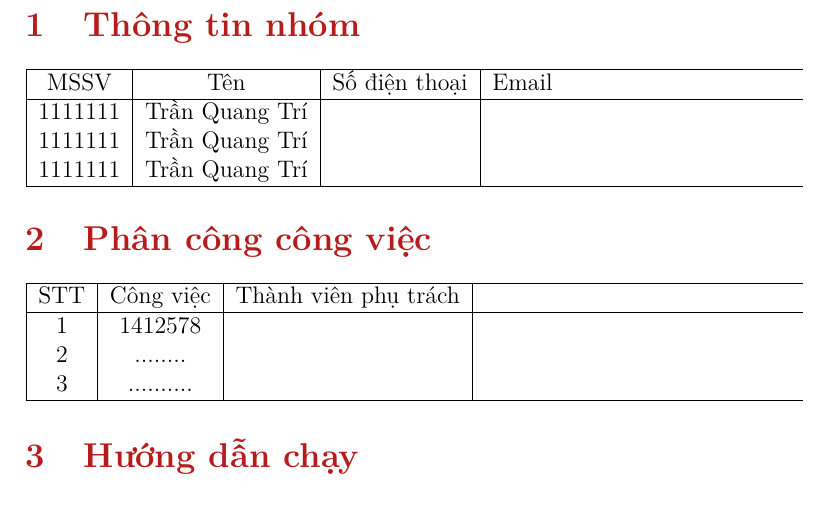
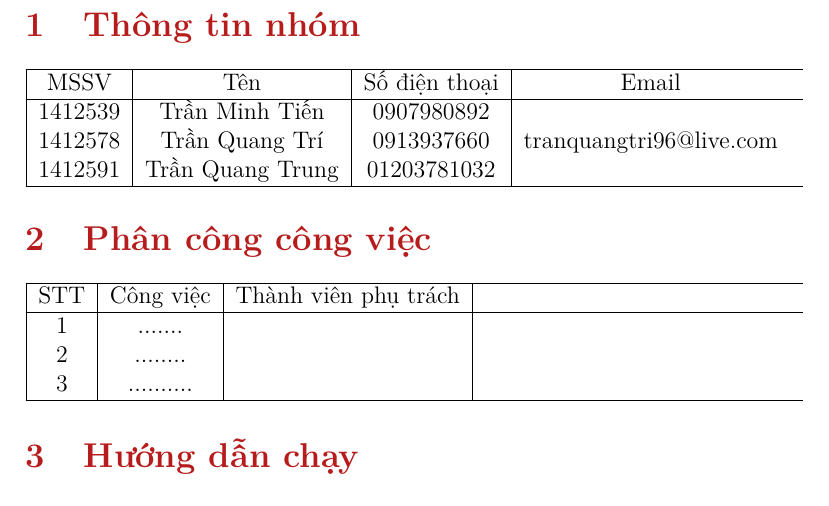
Before and after one commit to tranquangtri/hg_da_avaj17, a LaTeX document (report/report.tex): part of page 2 of 2, cut so that both start at the same text. Compiled offline with pdfLaTeX.

Commit message:
add report

```diff
--- a/report/report.tex
+++ b/report/report.tex
@@ -33,9 +33,9 @@
 \begin{tabularx}{\textwidth}{|c|c|c|cX|}
 \hline
 MSSV & Tên & Số điện thoại & Email \\ \hline
-1111111 & Trần Quang Trí &  &  \\
-1111111  & Trần Quang Trí &  &  \\
-1111111  & Trần Quang Trí &  &  \\
+1412539 & Trần Minh Tiến & 0907980892  &   \\
+1412578  & Trần Quang Trí & 0913937660 & tranquangtri96@live.com \\
+1412591  & Trần Quang Trung & 01203781032 &  \\
 \hline
 \end{tabularx}
 
@@ -43,7 +43,7 @@ MSSV & Tên & Số điện thoại & Email \\ \hline
 \begin{tabularx}{\textwidth}{|c|c|c|cX|}
 \hline
 STT & Công việc & Thành viên phụ trách \\ \hline
-1 & 1412578 &    \\
+1 & ....... &    \\
 2  & ........ &    \\
 3  & .......... &    \\
 \hline
```
Also changed, not shown: report/report.pdf.
